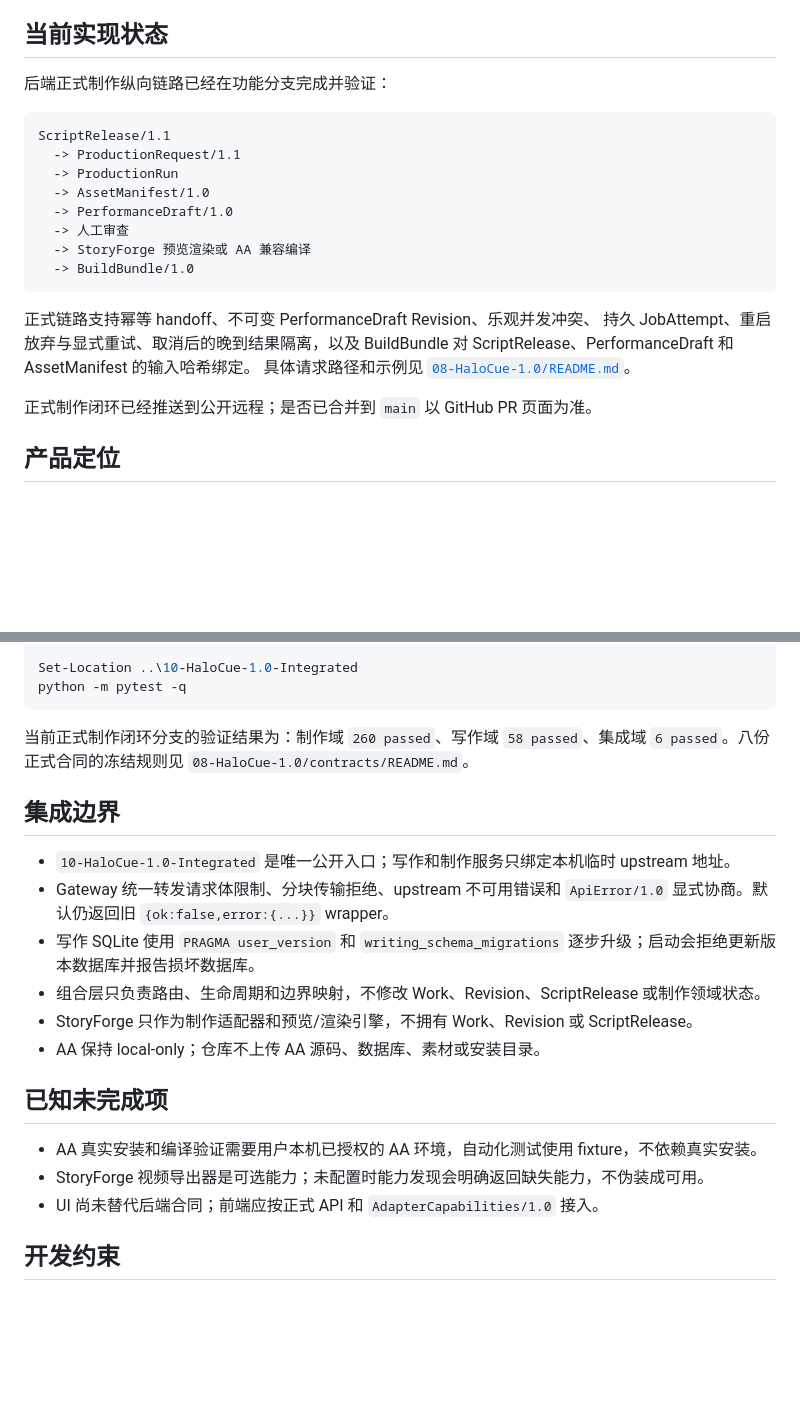
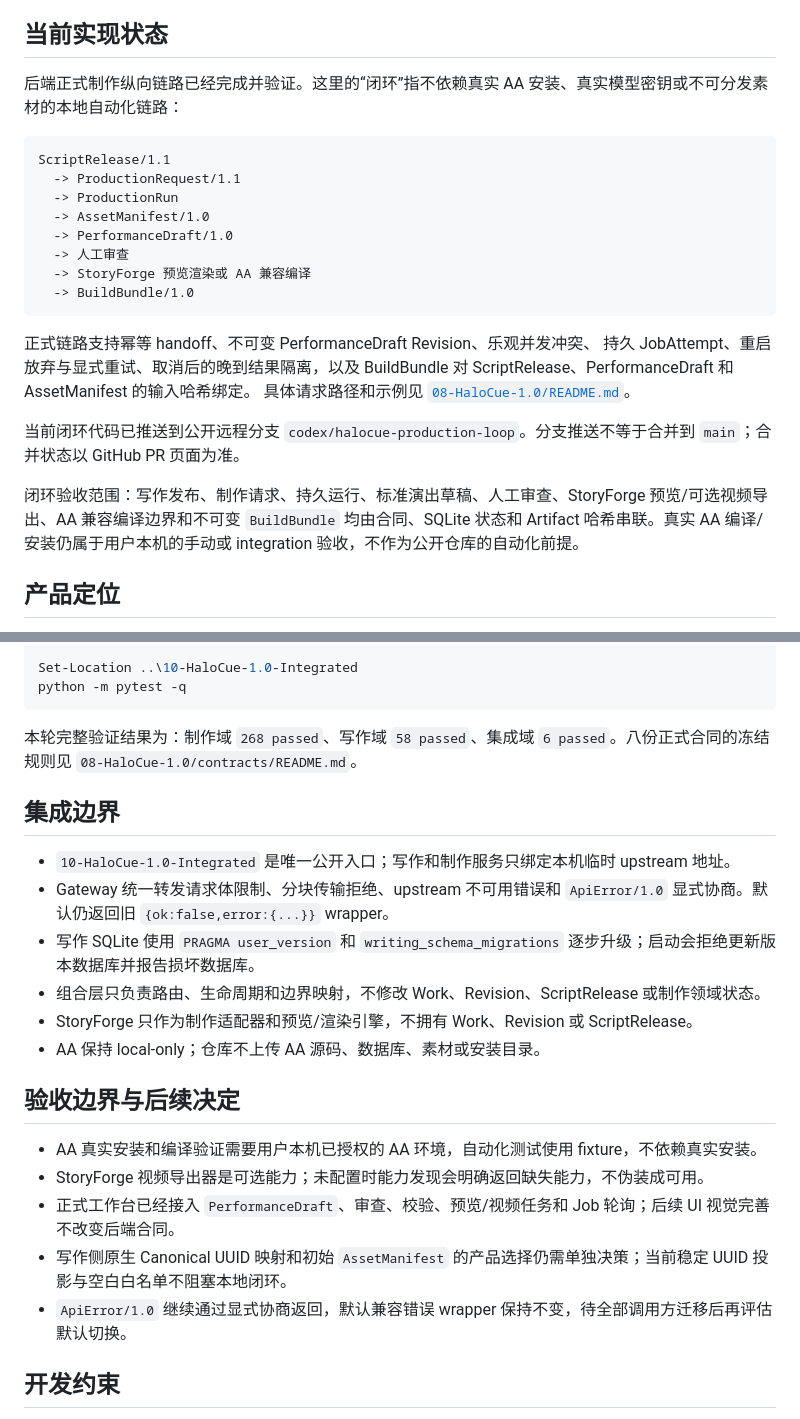
Before and after one commit to Jianmiao/halocue-backend, a Markdown page: README.md, 2 parts joined by grey strips. Rendered like a GitHub page; blank space fills up the shorter version.

Commit message:
docs: mark formal production loop complete

````diff
--- a/README.md
+++ b/README.md
@@ -13,7 +13,8 @@ HaloCue 1.0 的本地优先后端仓库。当前采用模块化单体，包含
 
 ## 当前实现状态
 
-后端正式制作纵向链路已经在功能分支完成并验证：
+后端正式制作纵向链路已经完成并验证。这里的“闭环”指不依赖真实 AA
+安装、真实模型密钥或不可分发素材的本地自动化链路：
 
 ```text
 ScriptRelease/1.1
@@ -31,7 +32,14 @@ ScriptRelease/1.1
 BuildBundle 对 ScriptRelease、PerformanceDraft 和 AssetManifest 的输入哈希绑定。
 具体请求路径和示例见 [`08-HaloCue-1.0/README.md`](08-HaloCue-1.0/README.md)。
 
-正式制作闭环已经推送到公开远程；是否已合并到 `main` 以 GitHub PR 页面为准。
+当前闭环代码已推送到公开远程分支
+`codex/halocue-production-loop`。分支推送不等于合并到 `main`；合并状态以
+GitHub PR 页面为准。
+
+闭环验收范围：写作发布、制作请求、持久运行、标准演出草稿、人工审查、StoryForge
+预览/可选视频导出、AA 兼容编译边界和不可变 `BuildBundle` 均由合同、SQLite
+状态和 Artifact 哈希串联。真实 AA 编译/安装仍属于用户本机的手动或 integration
+验收，不作为公开仓库的自动化前提。
 
 ## 产品定位
 
@@ -209,7 +217,9 @@ Set-Location ..\10-HaloCue-1.0-Integrated
 python -m pytest -q
 ```
 
-当前正式制作闭环分支的验证结果为：制作域 `260 passed`、写作域 `58 passed`、集成域 `6 passed`。八份正式合同的冻结规则见 `08-HaloCue-1.0/contracts/README.md`。
+本轮完整验证结果为：制作域 `268 passed`、写作域 `58 passed`、集成域
+`6 passed`。八份正式合同的冻结规则见
+`08-HaloCue-1.0/contracts/README.md`。
 
 ## 集成边界
 
@@ -220,11 +230,13 @@ python -m pytest -q
 - StoryForge 只作为制作适配器和预览/渲染引擎，不拥有 Work、Revision 或 ScriptRelease。
 - AA 保持 local-only；仓库不上传 AA 源码、数据库、素材或安装目录。
 
-## 已知未完成项
+## 验收边界与后续决定
 
 - AA 真实安装和编译验证需要用户本机已授权的 AA 环境，自动化测试使用 fixture，不依赖真实安装。
 - StoryForge 视频导出器是可选能力；未配置时能力发现会明确返回缺失能力，不伪装成可用。
-- UI 尚未替代后端合同；前端应按正式 API 和 `AdapterCapabilities/1.0` 接入。
+- 正式工作台已经接入 `PerformanceDraft`、审查、校验、预览/视频任务和 Job 轮询；后续 UI 视觉完善不改变后端合同。
+- 写作侧原生 Canonical UUID 映射和初始 `AssetManifest` 的产品选择仍需单独决策；当前稳定 UUID 投影与空白白名单不阻塞本地闭环。
+- `ApiError/1.0` 继续通过显式协商返回，默认兼容错误 wrapper 保持不变，待全部调用方迁移后再评估默认切换。
 
 ## 开发约束
 
````
